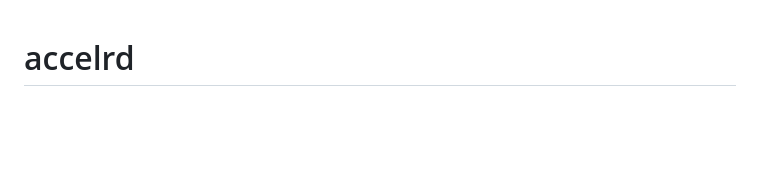
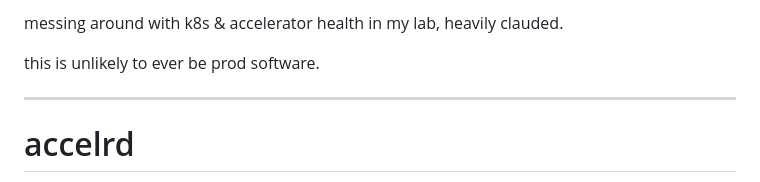
Before and after one commit to LunNova/accelrd, a Markdown page: README.md, the part around the change. Rendered like a GitHub page; blank space fills up the shorter version.

Commit message:
readme disclaimer

```diff
--- a/README.md
+++ b/README.md
@@ -1,3 +1,9 @@
+messing around with k8s & accelerator health in my lab, heavily clauded.
+
+this is unlikely to ever be prod software.
+
+---
+
 # accelrd
 
 Vendor-neutral GPU/accelerator readiness daemon. Designed to run as a
```
